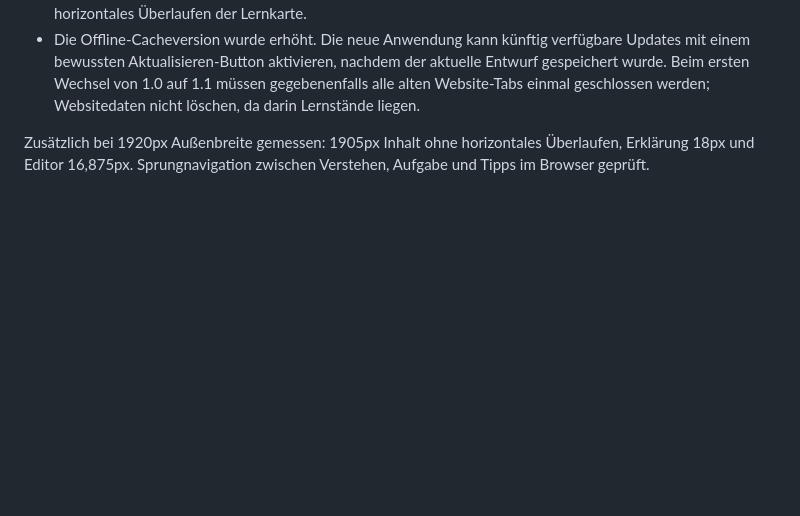
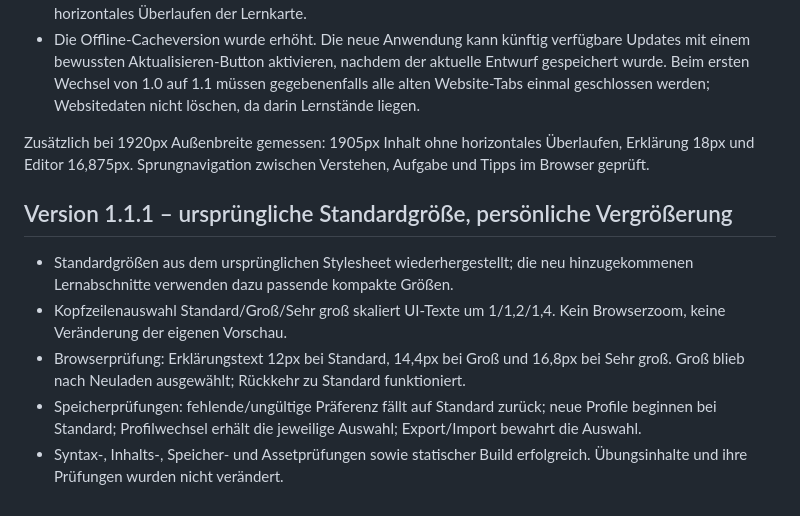
Before and after one commit to Christian1Binder/jstutor, a Markdown page: docs/VALIDIERUNG.md, the part around the change. Drawn GitHub-style; blank space fills up the shorter version.

```diff
--- a/docs/VALIDIERUNG.md
+++ b/docs/VALIDIERUNG.md
@@ -26,3 +26,11 @@ Keine behauptete Prüfung auf physischem iPad, Safari oder Arbeits-PC. Die Offli
 - Die Offline-Cacheversion wurde erhöht. Die neue Anwendung kann künftig verfügbare Updates mit einem bewussten Aktualisieren-Button aktivieren, nachdem der aktuelle Entwurf gespeichert wurde. Beim ersten Wechsel von 1.0 auf 1.1 müssen gegebenenfalls alle alten Website-Tabs einmal geschlossen werden; Websitedaten nicht löschen, da darin Lernstände liegen.
 
 Zusätzlich bei 1920px Außenbreite gemessen: 1905px Inhalt ohne horizontales Überlaufen, Erklärung 18px und Editor 16,875px. Sprungnavigation zwischen Verstehen, Aufgabe und Tipps im Browser geprüft.
+
+## Version 1.1.1 – ursprüngliche Standardgröße, persönliche Vergrößerung
+
+- Standardgrößen aus dem ursprünglichen Stylesheet wiederhergestellt; die neu hinzugekommenen Lernabschnitte verwenden dazu passende kompakte Größen.
+- Kopfzeilenauswahl Standard/Groß/Sehr groß skaliert UI-Texte um 1/1,2/1,4. Kein Browserzoom, keine Veränderung der eigenen Vorschau.
+- Browserprüfung: Erklärungstext 12px bei Standard, 14,4px bei Groß und 16,8px bei Sehr groß. Groß blieb nach Neuladen ausgewählt; Rückkehr zu Standard funktioniert.
+- Speicherprüfungen: fehlende/ungültige Präferenz fällt auf Standard zurück; neue Profile beginnen bei Standard; Profilwechsel erhält die jeweilige Auswahl; Export/Import bewahrt die Auswahl.
+- Syntax-, Inhalts-, Speicher- und Assetprüfungen sowie statischer Build erfolgreich. Übungsinhalte und ihre Prüfungen wurden nicht verändert.
```
Also changed, not shown: README.md (+6 -0 lines), docs/screenshots/font-picker.jpg (added), 7 other files.
